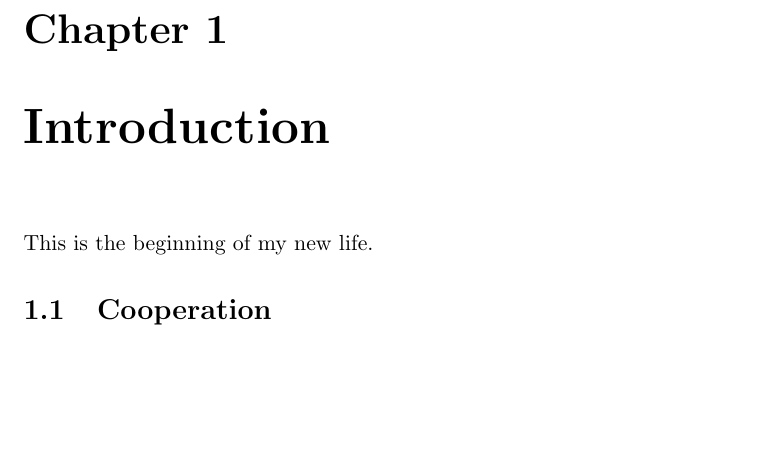
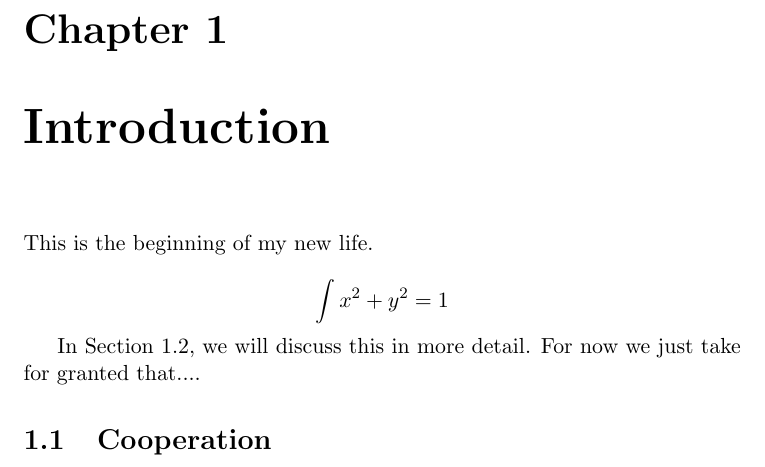
Before and after one commit to juliangarcia/thesis_writing_workshop, a LaTeX thesis (docs/proposal/example.tex): part of page 2 of 4, cut so that both start at the same text, the shorter picture padded with empty space. Compiled offline with pdfLaTeX.

Commit message:
More intro

```diff
--- a/docs/proposal/example.tex
+++ b/docs/proposal/example.tex
@@ -8,6 +8,11 @@
 
 This is the beginning of my new life.
 
+$$\int x^2 + y ^2 = 1$$
+
+In Section \ref{sec:game_theory}, we will discuss this in more detail.
+For now we just take for granted that....
+
 \section{Cooperation}
 
 Hello \cite{garcia:JTB:2012}.
```
Also changed, not shown: docs/proposal/example.tex (2 more changed lines).
